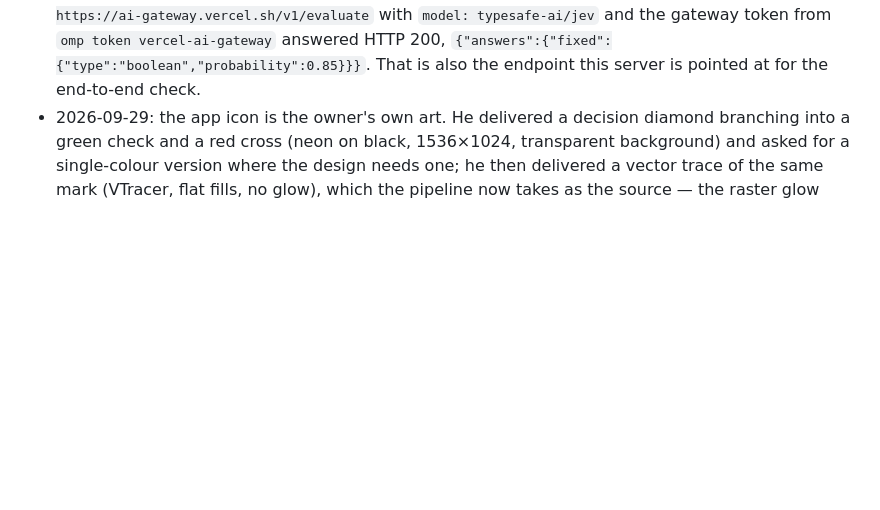
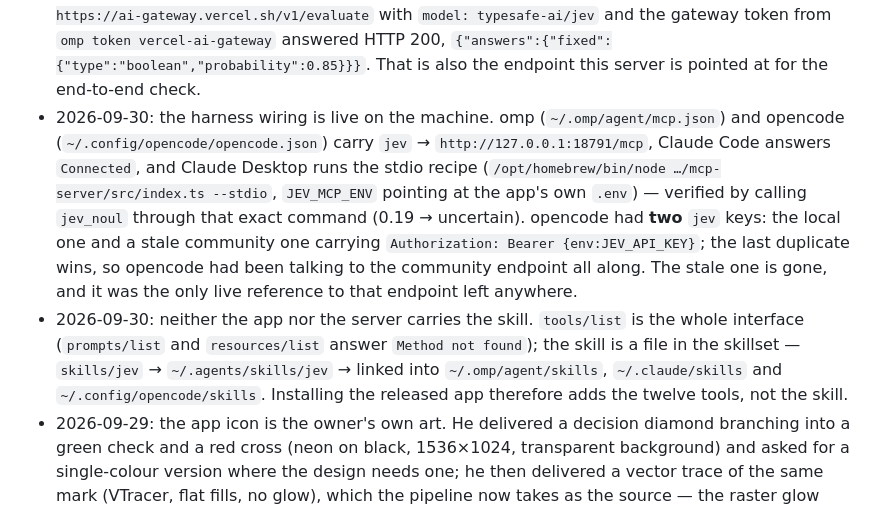
Before and after one commit to rtf6x/jev-mcp, a Markdown page: docs/plans/jev-mcp.md, the part around the change. Rendered like a GitHub page; blank space fills up the shorter version.

Commit message:
Record the harness wiring and the duplicate-key trap
The server exposes tools only — prompts/list and resources/list are not implemented — so the skill is a skillset artifact, not something the app ships. A config that already carries a jev entry must have it replaced: a JSON object keeps the last duplicate key, which is how opencode ended up still talking to the community endpoint with a second jev entry underneath the local one.

```diff
--- a/docs/plans/jev-mcp.md
+++ b/docs/plans/jev-mcp.md
@@ -139,6 +139,20 @@ Endpoint examples (used verbatim):
   `POST https://ai-gateway.vercel.sh/v1/evaluate` with `model: typesafe-ai/jev` and the gateway
   token from `omp token vercel-ai-gateway` answered HTTP 200, `{"answers":{"fixed":{"type":"boolean","probability":0.85}}}`.
   That is also the endpoint this server is pointed at for the end-to-end check.
+- 2026-09-30: the harness wiring is live on the machine. omp (`~/.omp/agent/mcp.json`) and
+  opencode (`~/.config/opencode/opencode.json`) carry `jev` → `http://127.0.0.1:18791/mcp`,
+  Claude Code answers `Connected`, and Claude Desktop runs the stdio recipe
+  (`/opt/homebrew/bin/node …/mcp-server/src/index.ts --stdio`, `JEV_MCP_ENV` pointing at the app's
+  own `.env`) — verified by calling `jev_noul` through that exact command (0.19 → uncertain).
+  opencode had **two** `jev` keys: the local one and a stale community one carrying
+  `Authorization: Bearer {env:JEV_API_KEY}`; the last duplicate wins, so opencode had been talking
+  to the community endpoint all along. The stale one is gone, and it was the only live reference
+  to that endpoint left anywhere.
+- 2026-09-30: neither the app nor the server carries the skill. `tools/list` is the whole
+  interface (`prompts/list` and `resources/list` answer `Method not found`); the skill is a file in
+  the skillset — `skills/jev` → `~/.agents/skills/jev` → linked into `~/.omp/agent/skills`,
+  `~/.claude/skills` and `~/.config/opencode/skills`. Installing the released app therefore adds
+  the twelve tools, not the skill.
 - 2026-09-29: the app icon is the owner's own art. He delivered a decision diamond branching
   into a green check and a red cross (neon on black, 1536×1024, transparent background) and asked
   for a single-colour version where the design needs one; he then delivered a vector trace of the
```
Also changed, not shown: README.md (+6 -0 lines).
